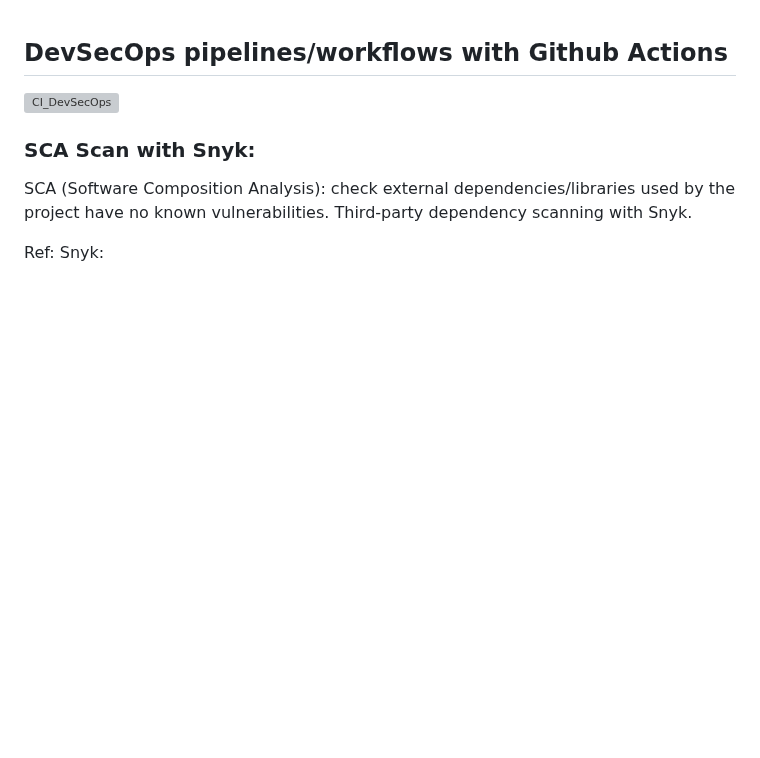
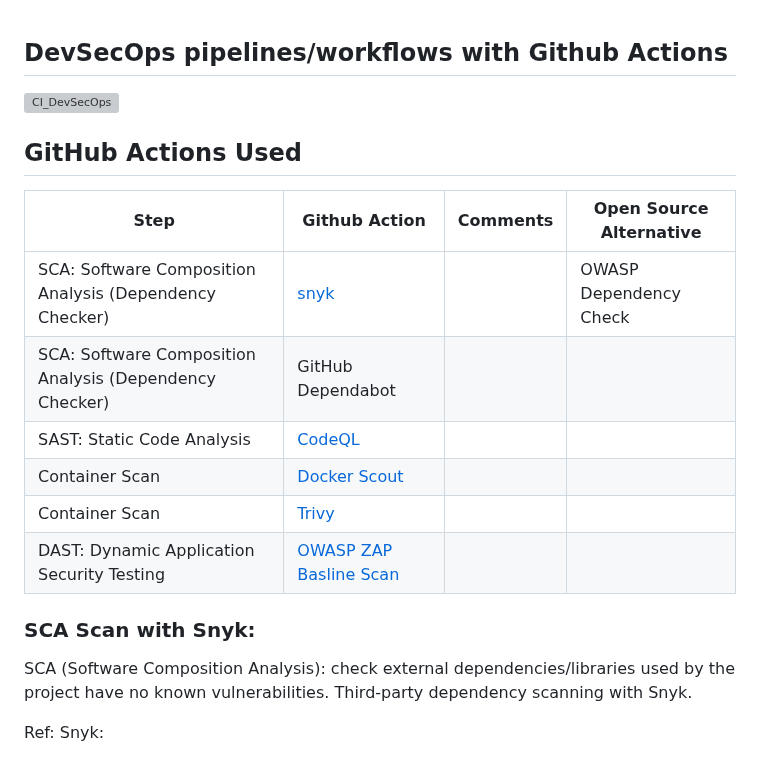
Before and after one commit to adavarski/DevSecOps-GitHub-Actions-node-app, a Markdown page: README.md, the part around the change. GitHub-like rendering; blank space fills up the shorter version; grey boxes are pictures that could not be loaded.

```diff
--- a/README.md
+++ b/README.md
@@ -3,6 +3,18 @@
 
 
 [![CI_DevSecOps](https://github.com/adavarski/DevSecOps-GitHub-Actions-node-app/workflows/CI_DevSecOps/badge.svg)](https://github.com/adavarski/DevSevOps-GitHub-Actions-node-app/actions)
+
+## GitHub Actions Used
+
+| Step                                                    | Github Action                                                                            | Comments | Open Source Alternative                             |
+| ------------------------------------------------------- | ---------------------------------------------------------------------------------------- | -------- | --------------------------------------------------- |
+| SCA: Software Composition Analysis (Dependency Checker) | [snyk](https://github.com/marketplace/actions/snyk)                                      |          | OWASP Dependency Check                              |
+| SCA: Software Composition Analysis (Dependency Checker) | GitHub Dependabot                                                                        |          |                                                     |
+| SAST: Static Code Analysis                              | [CodeQL](https://github.com/github/codeql-action)                                        |          |                                                     |
+| Container Scan                                          | [Docker Scout](https://github.com/marketplace/actions/docker-scout)                      |          |                                                     |
+| Container Scan                                          | [Trivy](https://github.com/marketplace/actions/aqua-security-trivy)                      |          |                                                     |
+| DAST: Dynamic Application Security Testing              | [OWASP ZAP Basline Scan](https://github.com/marketplace/actions/owasp-zap-baseline-scan) |          |                                                     |
+
 
 
 ### SCA Scan with Snyk:
```
